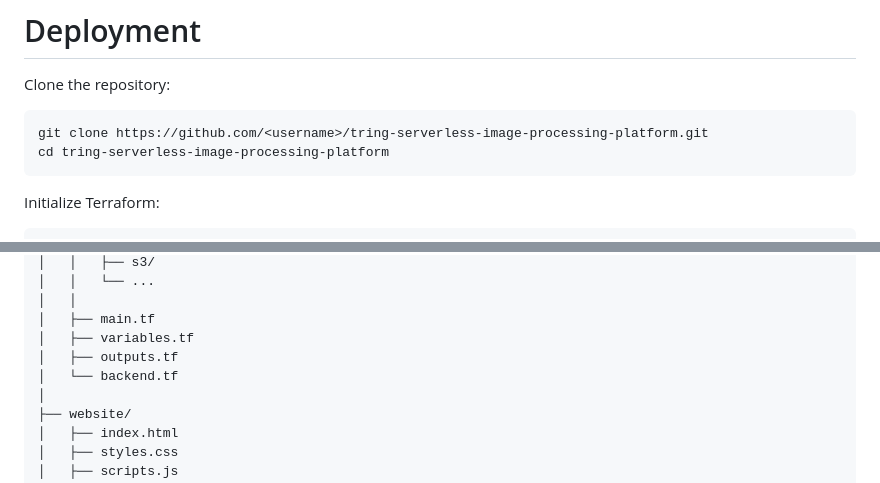
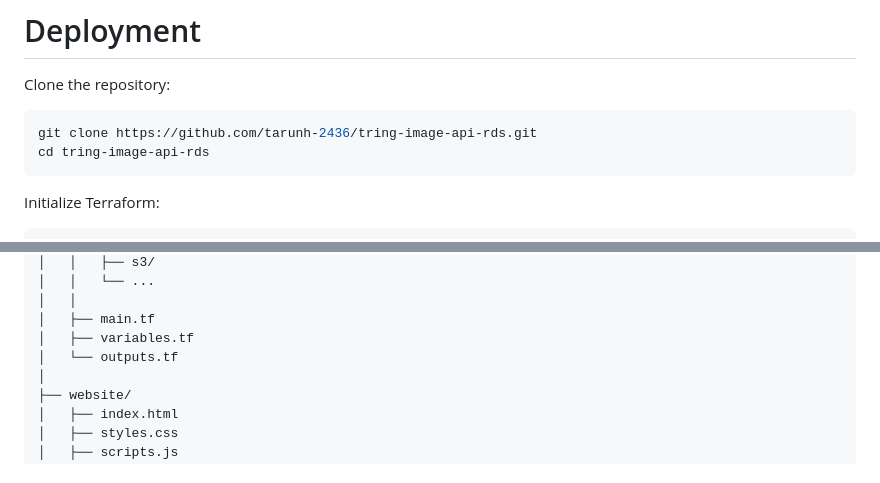
Before and after one commit to tarunh-2436/tring-image-api-rds, a Markdown page: README.md, 2 parts joined by grey strips. Rendered like a GitHub page.

Commit message:
Update README.md with correct repository clone URL and remove unnecessary file reference

````diff
--- a/README.md
+++ b/README.md
@@ -330,8 +330,8 @@ uploads/
 Clone the repository:
 
 ```bash
-git clone https://github.com/<username>/tring-serverless-image-processing-platform.git
-cd tring-serverless-image-processing-platform
+git clone https://github.com/tarunh-2436/tring-image-api-rds.git
+cd tring-image-api-rds
 ```
 
 Initialize Terraform:
@@ -388,8 +388,7 @@ terraform destroy
 │   │
 │   ├── main.tf
 │   ├── variables.tf
-│   ├── outputs.tf
-│   └── backend.tf
+│   └── outputs.tf
 │
 ├── website/
 │   ├── index.html
````
